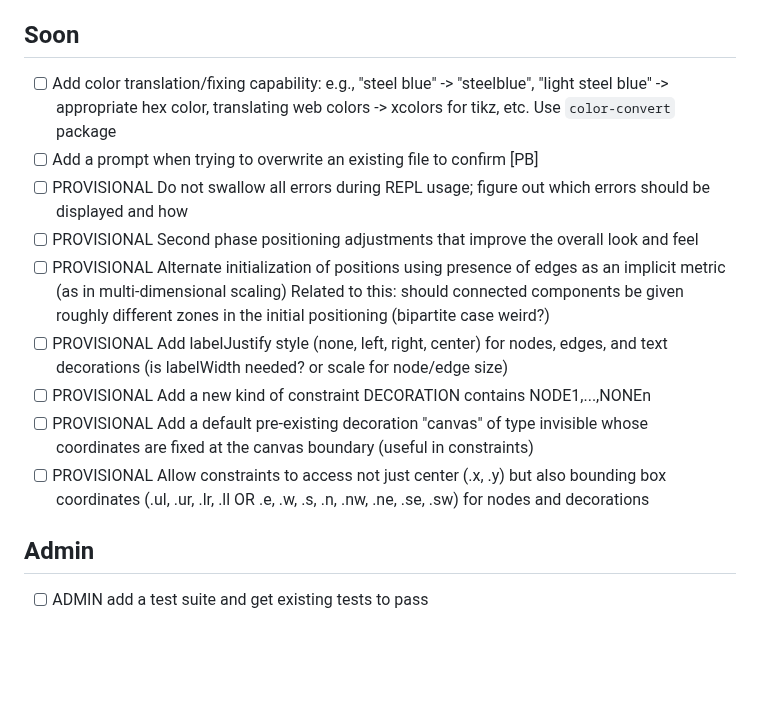
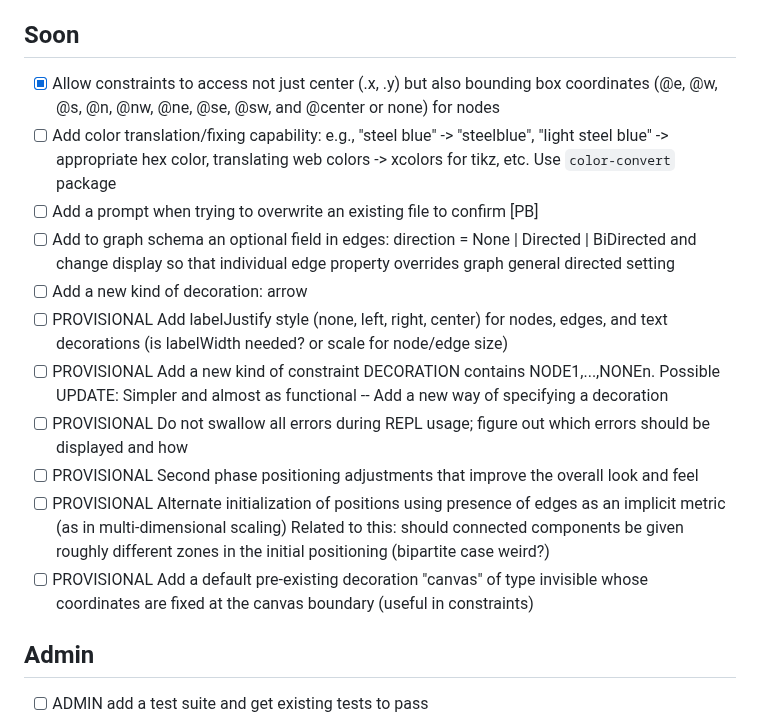
Before and after one commit to isle-project/graphmaker, a Markdown page: TODO.md, the part around the change. Rendered like a GitHub page; blank space fills up the shorter version.

Commit message:
Todo: updated

```diff
--- a/TODO.md
+++ b/TODO.md
@@ -5,16 +5,18 @@
 -  [ ] DOC Create a gallery [PB]
 
 ## Soon
+-  [x] Allow constraints to access not just center (.x, .y) but also bounding box coordinates (@e, @w, @s, @n, @nw, @ne, @se, @sw, and @center or none) for nodes
 -  [ ] Add color translation/fixing capability:  e.g., "steel blue" -> "steelblue", "light steel blue" -> appropriate hex color, translating web colors -> xcolors for tikz, etc.  Use `color-convert` package
 -  [ ] Add a prompt when trying to overwrite an existing file to confirm [PB]
+-  [ ] Add to graph schema an optional field in edges:  direction = None | Directed | BiDirected and change display so that individual edge property overrides graph general directed setting
+-  [ ] Add a new kind of decoration: arrow
+-  [ ] PROVISIONAL Add labelJustify style (none, left, right, center) for nodes, edges, and text decorations (is labelWidth needed? or scale for node/edge size)
+-  [ ] PROVISIONAL Add a new kind of constraint   DECORATION contains NODE1,...,NONEn. Possible UPDATE: Simpler and almost as functional -- Add a new way of specifying a decoration
 -  [ ] PROVISIONAL Do not swallow all errors during REPL usage; figure out which errors should be displayed and how
 -  [ ] PROVISIONAL Second phase positioning adjustments that improve the overall look and feel
 -  [ ] PROVISIONAL Alternate initialization of positions using presence of edges as an implicit metric (as in multi-dimensional scaling)
        Related to this: should connected components be given roughly different zones in the initial positioning (bipartite case weird?)
--  [ ] PROVISIONAL Add labelJustify style (none, left, right, center) for nodes, edges, and text decorations (is labelWidth needed? or scale for node/edge size)
--  [ ] PROVISIONAL Add a new kind of constraint   DECORATION contains NODE1,...,NONEn
 -  [ ] PROVISIONAL Add a default pre-existing decoration "canvas" of type invisible whose coordinates are fixed at the canvas boundary (useful in constraints)
--  [ ] PROVISIONAL Allow constraints to access not just center (.x, .y) but also bounding box coordinates (.ul, .ur, .lr, .ll OR .e, .w, .s, .n, .nw, .ne, .se, .sw) for nodes and decorations
 
 ## Admin
 -  [ ] ADMIN add a test suite and get existing tests to pass
```
